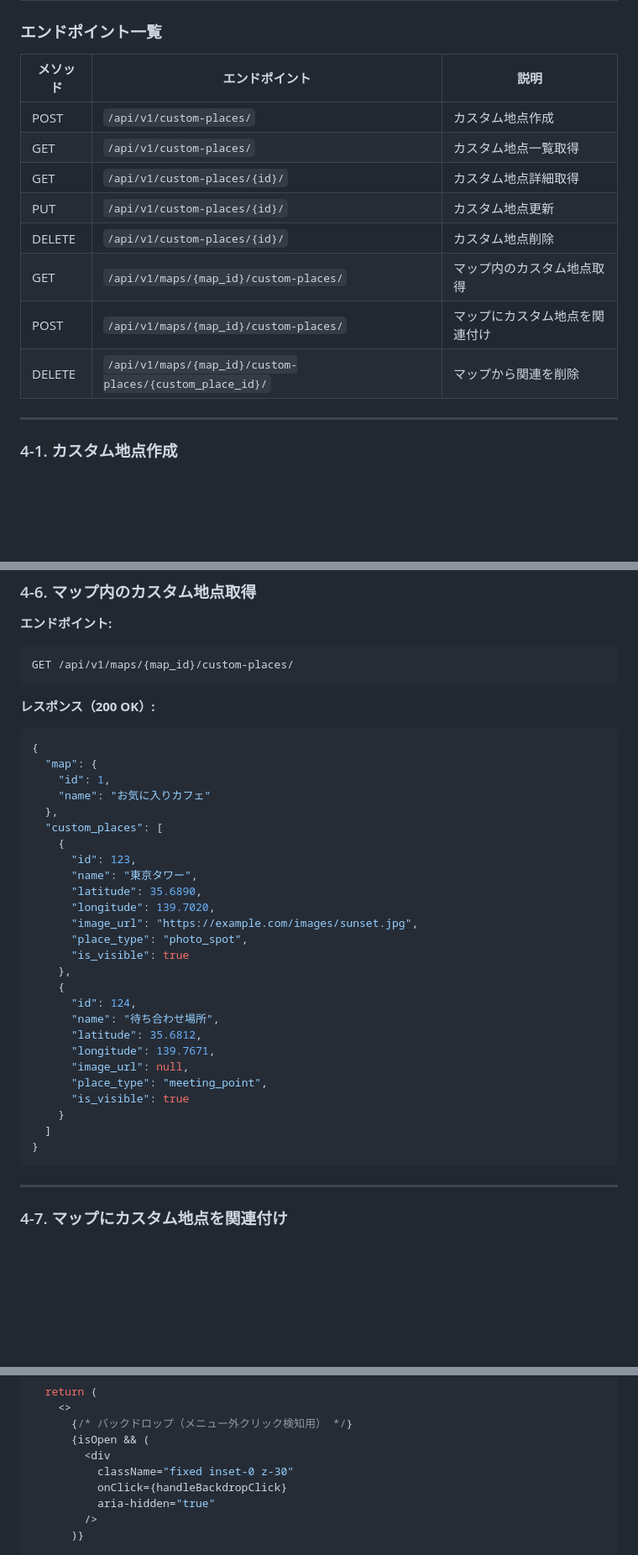
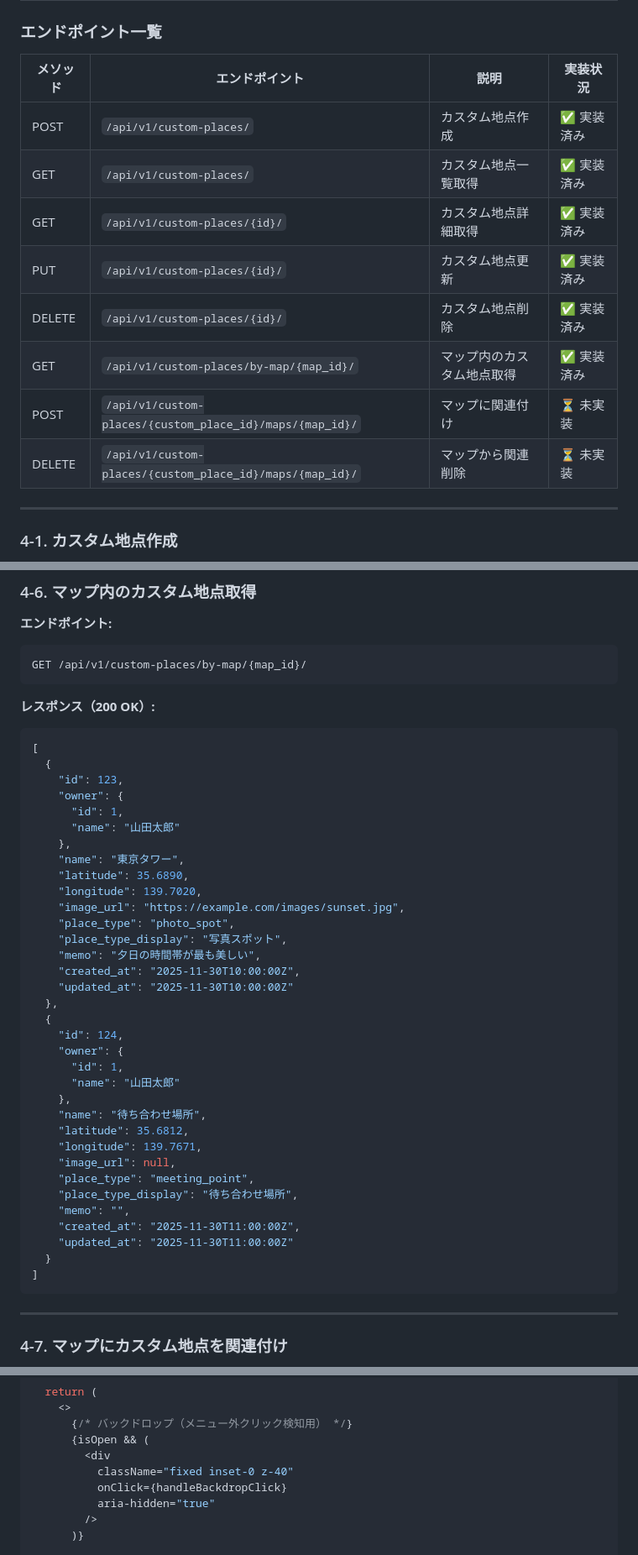
Before and after one commit to kaneken555/cafe-map, a Markdown page: docs/カスタム地点登録機能.md, 3 parts joined by grey strips. Shown: that part at 84% size. Drawn GitHub-style; blank space fills up the shorter version.

````diff
--- a/docs/カスタム地点登録機能.md
+++ b/docs/カスタム地点登録機能.md
@@ -464,16 +484,16 @@ class CustomPlaceMapRelation(models.Model):
 
 ### エンドポイント一覧
 
-| メソッド | エンドポイント | 説明 |
-|---------|---------------|------|
-| POST | `/api/v1/custom-places/` | カスタム地点作成 |
-| GET | `/api/v1/custom-places/` | カスタム地点一覧取得 |
-| GET | `/api/v1/custom-places/{id}/` | カスタム地点詳細取得 |
-| PUT | `/api/v1/custom-places/{id}/` | カスタム地点更新 |
-| DELETE | `/api/v1/custom-places/{id}/` | カスタム地点削除 |
-| GET | `/api/v1/maps/{map_id}/custom-places/` | マップ内のカスタム地点取得 |
-| POST | `/api/v1/maps/{map_id}/custom-places/` | マップにカスタム地点を関連付け |
-| DELETE | `/api/v1/maps/{map_id}/custom-places/{custom_place_id}/` | マップから関連を削除 |
+| メソッド | エンドポイント | 説明 | 実装状況 |
+|---------|---------------|------|---------|
+| POST | `/api/v1/custom-places/` | カスタム地点作成 | ✅ 実装済み |
+| GET | `/api/v1/custom-places/` | カスタム地点一覧取得 | ✅ 実装済み |
+| GET | `/api/v1/custom-places/{id}/` | カスタム地点詳細取得 | ✅ 実装済み |
+| PUT | `/api/v1/custom-places/{id}/` | カスタム地点更新 | ✅ 実装済み |
+| DELETE | `/api/v1/custom-places/{id}/` | カスタム地点削除 | ✅ 実装済み |
+| GET | `/api/v1/custom-places/by-map/{map_id}/` | マップ内のカスタム地点取得 | ✅ 実装済み |
+| POST | `/api/v1/custom-places/{custom_place_id}/maps/{map_id}/` | マップに関連付け | ⏳ 未実装 |
+| DELETE | `/api/v1/custom-places/{custom_place_id}/maps/{map_id}/` | マップから関連削除 | ⏳ 未実装 |
 
 ---
 
@@ -669,37 +689,45 @@ DELETE /api/v1/custom-places/{id}/
 
 **エンドポイント:**
 ```
-GET /api/v1/maps/{map_id}/custom-places/
+GET /api/v1/custom-places/by-map/{map_id}/
 ```
 
 **レスポンス（200 OK）:**
 ```json
-{
-  "map": {
-    "id": 1,
-    "name": "お気に入りカフェ"
+[
+  {
+    "id": 123,
+    "owner": {
+      "id": 1,
+      "name": "山田太郎"
+    },
+    "name": "東京タワー",
+    "latitude": 35.6890,
+    "longitude": 139.7020,
+    "image_url": "https://example.com/images/sunset.jpg",
+    "place_type": "photo_spot",
+    "place_type_display": "写真スポット",
+    "memo": "夕日の時間帯が最も美しい",
+    "created_at": "2025-11-30T10:00:00Z",
+    "updated_at": "2025-11-30T10:00:00Z"
   },
-  "custom_places": [
-    {
-      "id": 123,
-      "name": "東京タワー",
-      "latitude": 35.6890,
-      "longitude": 139.7020,
-      "image_url": "https://example.com/images/sunset.jpg",
-      "place_type": "photo_spot",
-      "is_visible": true
+  {
+    "id": 124,
+    "owner": {
+      "id": 1,
+      "name": "山田太郎"
     },
-    {
-      "id": 124,
-      "name": "待ち合わせ場所",
-      "latitude": 35.6812,
-      "longitude": 139.7671,
-      "image_url": null,
-      "place_type": "meeting_point",
-      "is_visible": true
-    }
-  ]
-}
+    "name": "待ち合わせ場所",
+    "latitude": 35.6812,
+    "longitude": 139.7671,
+    "image_url": null,
+    "place_type": "meeting_point",
+    "place_type_display": "待ち合わせ場所",
+    "memo": "",
+    "created_at": "2025-11-30T11:00:00Z",
+    "updated_at": "2025-11-30T11:00:00Z"
+  }
+]
 ```
 
 ---
@@ -962,7 +990,7 @@ export const AddActionFAB: React.FC<AddActionFABProps> = ({
       {/* バックドロップ（メニュー外クリック検知用） */}
       {isOpen && (
         <div
-          className="fixed inset-0 z-30"
+          className="fixed inset-0 z-40"
           onClick={handleBackdropClick}
           aria-hidden="true"
         />
````
Also changed, not shown: other parts of docs/カスタム地点登録機能.md (+65 -15 lines).
